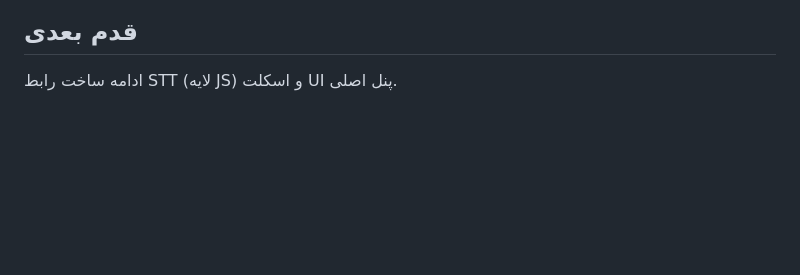
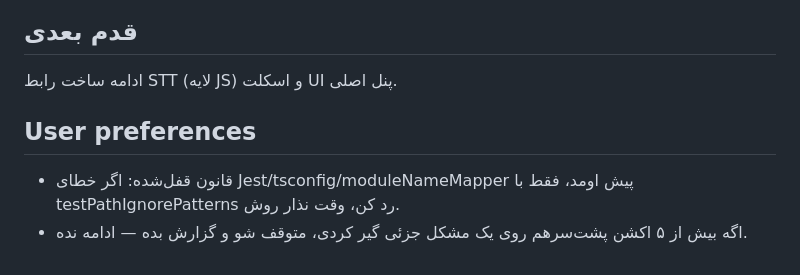
Before and after one commit to ranger9565/STTS-TEST, a Markdown page: replit.md, the part around the change. GitHub-like rendering; blank space fills up the shorter version.

Commit message:
Add Replit documentation
Replit-Commit-Author: Agent

```diff
--- a/replit.md
+++ b/replit.md
@@ -44,3 +44,7 @@ Expo / React Native / TypeScript (strict) / pnpm / SQLite Native
 
 ## قدم بعدی
 ادامه ساخت رابط STT (لایه JS) و اسکلت UI پنل اصلی.
+
+## User preferences
+- قانون قفل‌شده: اگر خطای Jest/tsconfig/moduleNameMapper پیش اومد، فقط با testPathIgnorePatterns رد کن، وقت نذار روش.
+- اگه بیش از ۵ اکشن پشت‌سرهم روی یک مشکل جزئی گیر کردی، متوقف شو و گزارش بده — ادامه نده.
```
